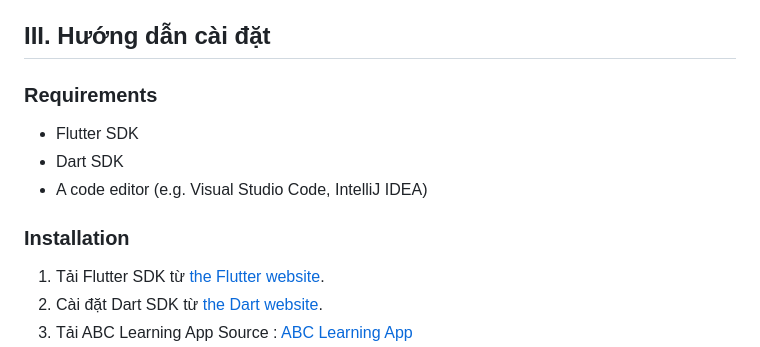
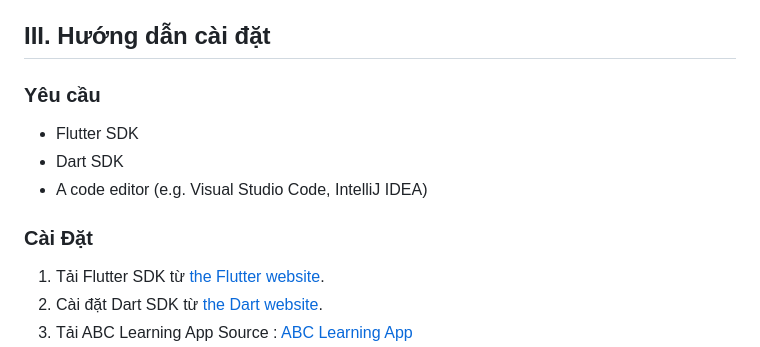
Before and after one commit to TuongPhamCT/ABC_Learning, a Markdown page: README.md, the part around the change. GitHub-like rendering.

```diff
--- a/README.md
+++ b/README.md
@@ -125,13 +125,13 @@ Hoàn thiện 2 kĩ năng cơ bản nghe, đọc.
 <div id="CaiDat"></div>
 
 ## III. Hướng dẫn cài đặt
-### Requirements
+### Yêu cầu
 
 * Flutter SDK
 * Dart SDK
 * A code editor (e.g. Visual Studio Code, IntelliJ IDEA)
 
-### Installation
+### Cài Đặt
 
 1. Tải Flutter SDK từ [the Flutter website](https://flutter.dev/sdk/).
 2. Cài đặt Dart SDK từ [the Dart website](https://dart.dev/get-dart).
```
